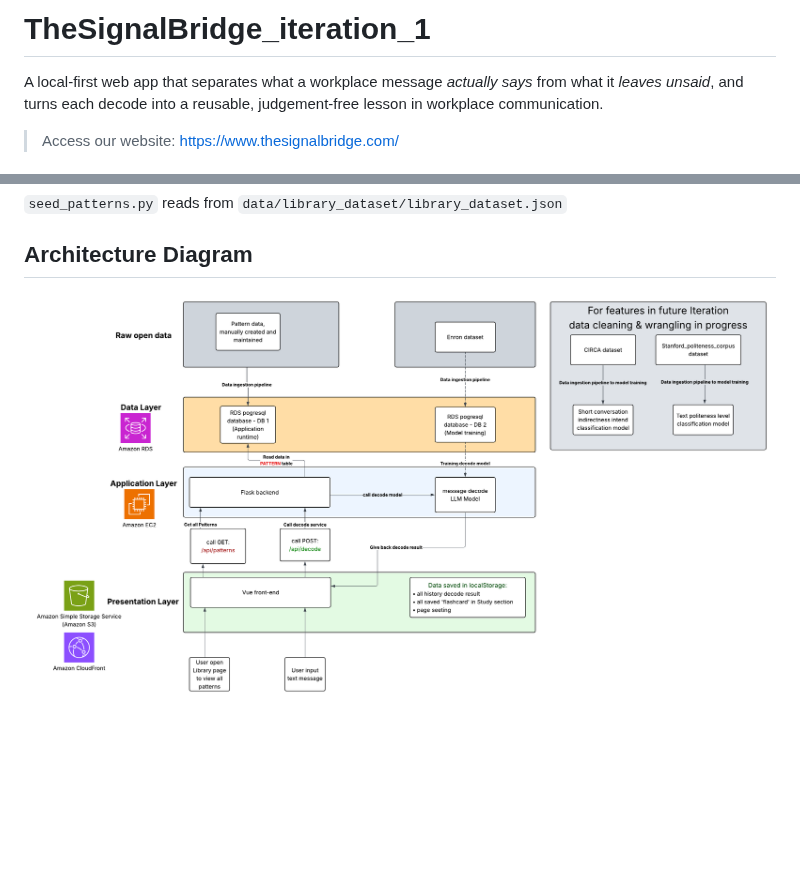
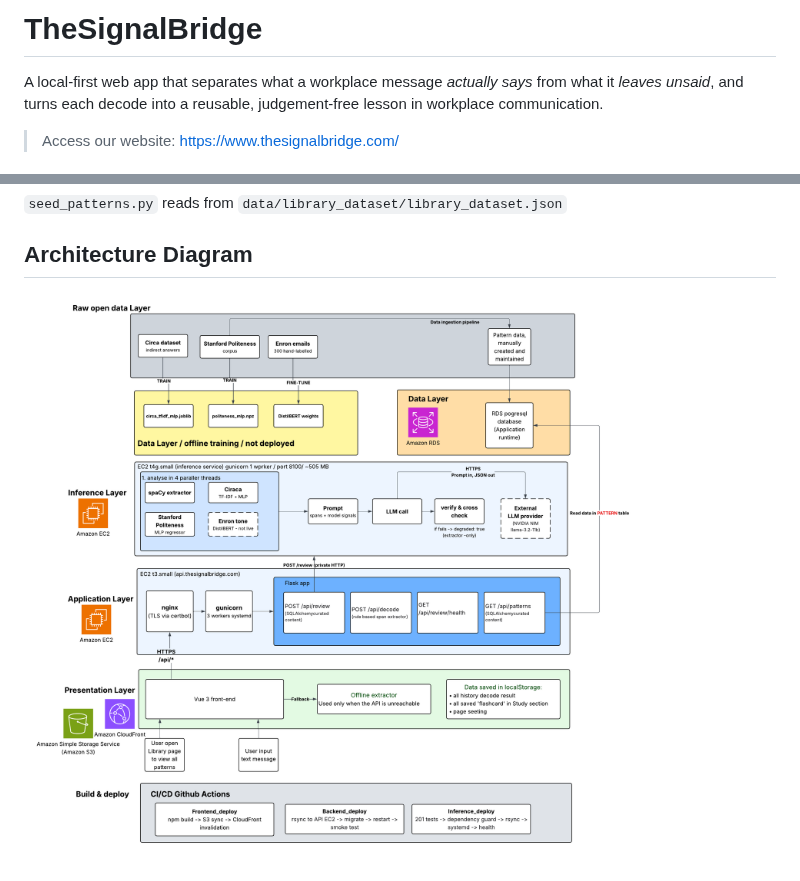
Before and after one commit to TA-35/TheSignalBridge, a Markdown page: README.md, 2 parts joined by grey strips. Rendered like a GitHub page; pictures changed too: docs/pics/System architecture diagram.png (added), docs/pics/system architectural design.png (deleted); blank space fills up the shorter version.

Commit message:
Update repo readme file.

```diff
--- a/README.md
+++ b/README.md
@@ -1,4 +1,4 @@
-# TheSignalBridge_iteration_1
+# TheSignalBridge
 
 A local-first web app that separates what a workplace message *actually says* from what it *leaves unsaid*, and turns each decode into a reusable, judgement-free lesson in workplace communication.
 
@@ -85,4 +85,4 @@ python scripts/seed_patterns.py     # load the pattern library
 
 ## Architecture Diagram
 
-![](docs/pics/system%20architectural%20design.png)
+![](docs/pics/System%20architecture%20diagram.png)
```
